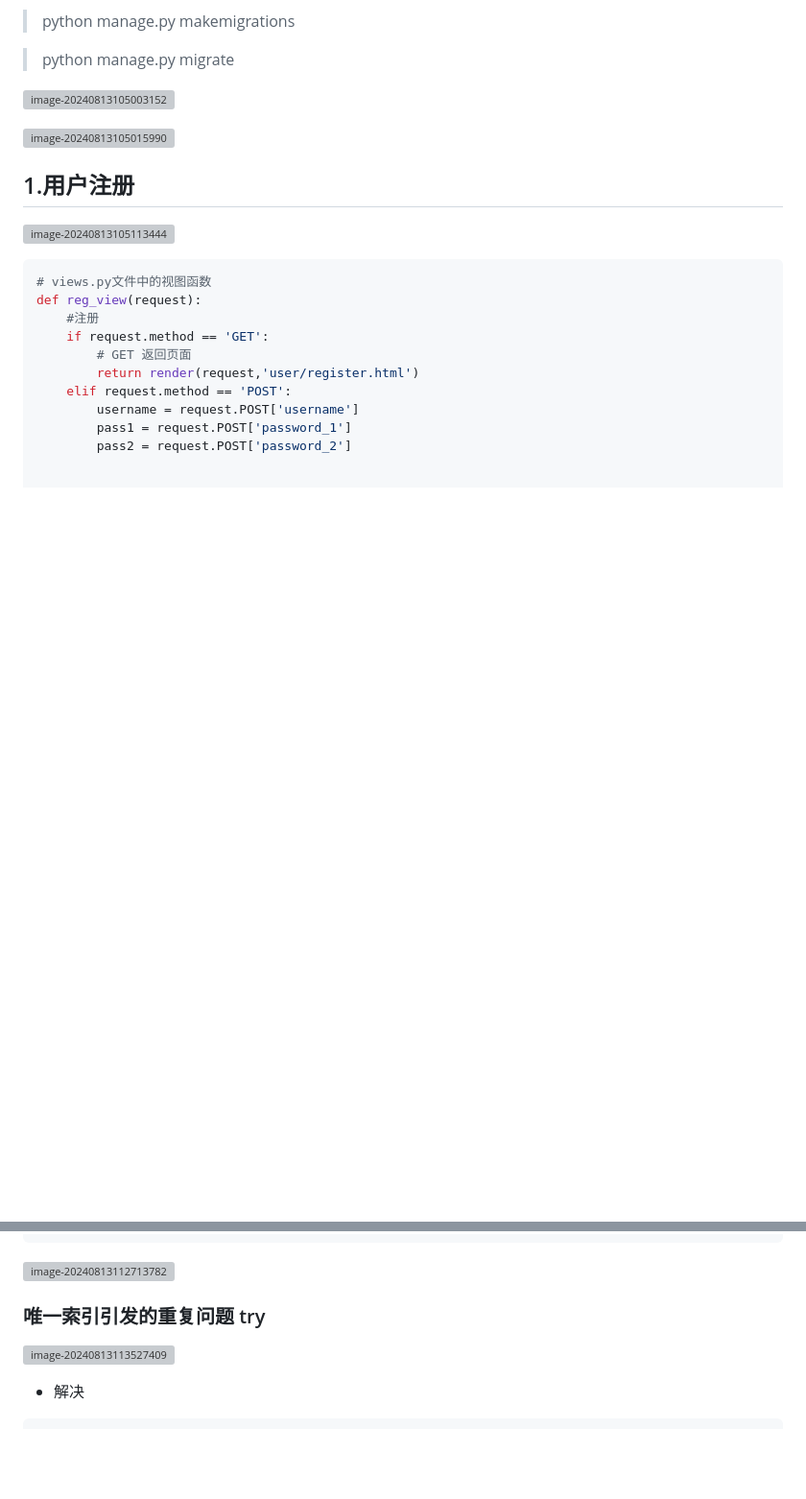
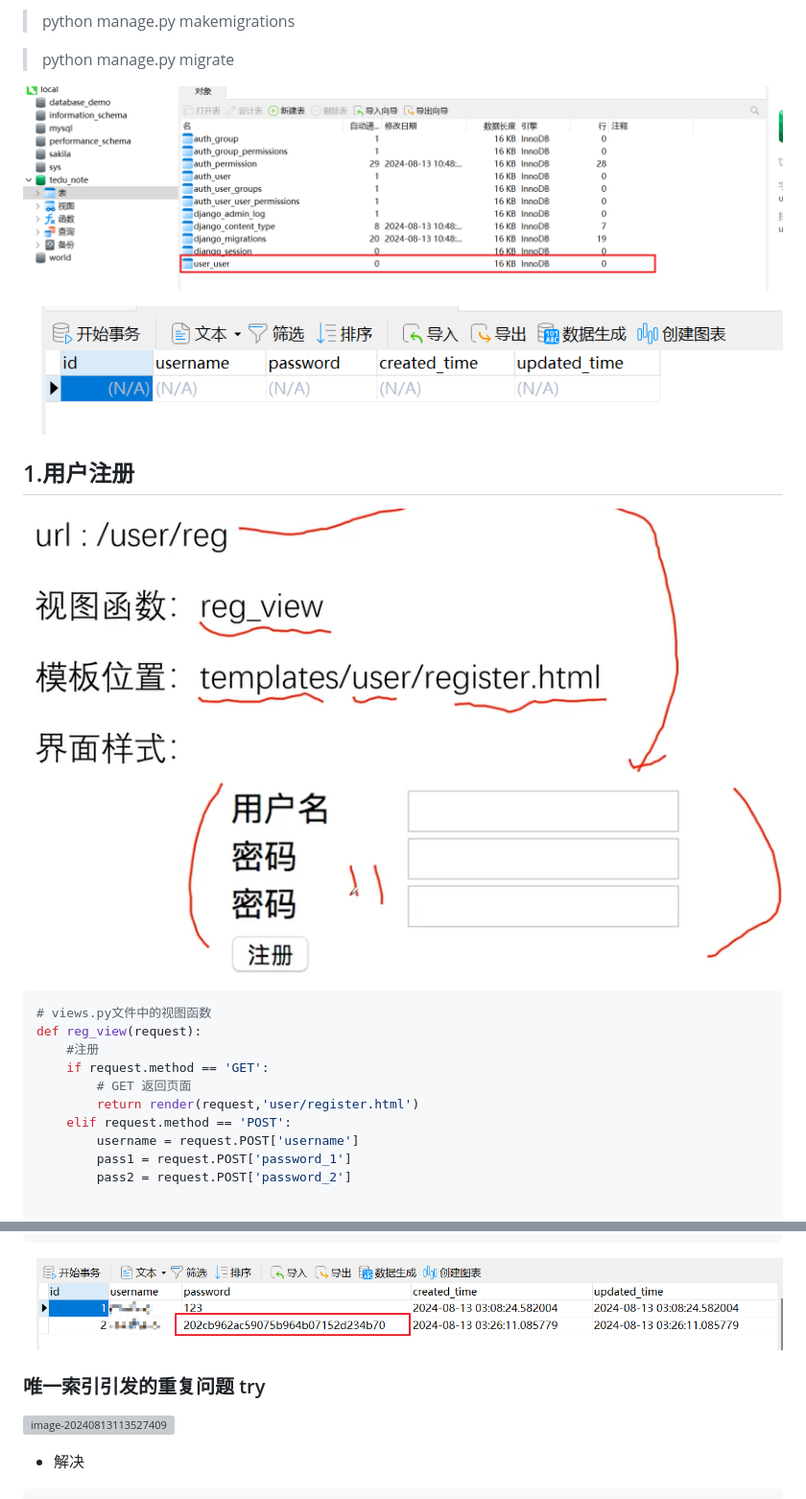
Before and after one commit to haozhenHG/Django_project, a Markdown page: cloudnoteProject.md, 2 parts joined by grey strips. Shown at 96% size. Drawn GitHub-style; blank space fills up the shorter version; grey boxes are pictures that could not be loaded.

````diff
--- a/cloudnoteProject.md
+++ b/cloudnoteProject.md
@@ -54,15 +54,15 @@ class User(models.Model):
 
 > python manage.py migrate
 
-![image-20240813105003152](E:\pythonProject\mysite\cloudnoteProject\image-20240813105003152.png)
+![image-20240813105003152](cloudnoteProject/image-20240813105003152.png)
 
-![image-20240813105015990](E:\pythonProject\mysite\cloudnoteProject\image-20240813105015990.png)
+![image-20240813105015990](cloudnoteProject/image-20240813105015990.png)
 
 ##  1.用户注册
 
 
 
-![image-20240813105113444](E:\pythonProject\mysite\cloudnoteProject\image-20240813105113444.png)
+![image-20240813105113444](cloudnoteProject/image-20240813105113444.png)
 
 
 
@@ -143,7 +143,7 @@ def reg_view(request):
         return HttpResponse('注册成功！')
 ```
 
-![image-20240813112713782](E:\pythonProject\mysite\cloudnoteProject\image-20240813112713782.png)
+![image-20240813112713782](cloudnoteProject/image-20240813112713782.png)
 
 
 
````
Also changed, not shown: other parts of cloudnoteProject.md (+20 -20 lines).
